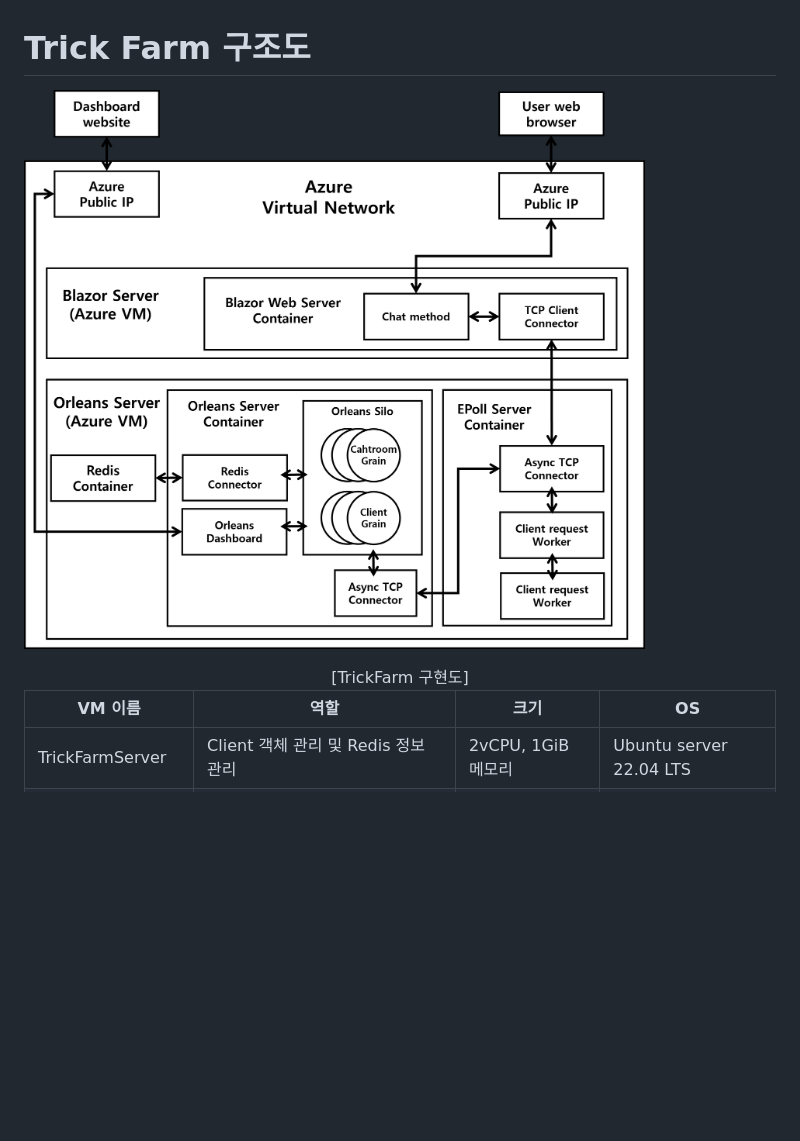
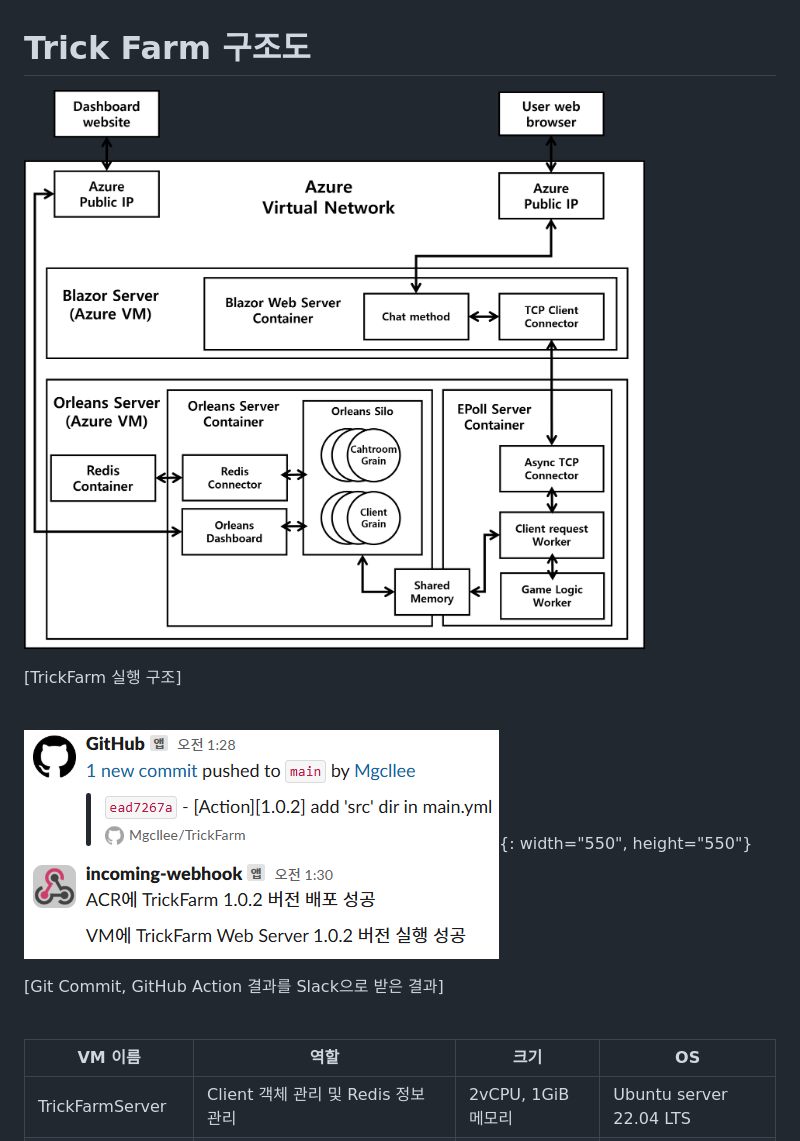
Before and after one commit to Mgcllee/TrickFarm, a Markdown page: README.md, the part around the change. Rendered like a GitHub page; pictures changed too: Document/Image/NotifySlack.png (added), Document/Image/TrickFarm_구현도_03.png; blank space fills up the shorter version.

Commit message:
[README] Slack 알림 화면 추가

```diff
--- a/README.md
+++ b/README.md
@@ -17,7 +17,15 @@
 
 ![구조도](/Document/Image/TrickFarm_구현도_03.png)
 
-<center>[TrickFarm 구현도]</center>
+[TrickFarm 실행 구조]
+
+<br/>
+
+![슬랙알림](/Document/Image/NotifySlack.png){: width="550", height="550"}
+
+[Git Commit, GitHub Action 결과를 Slack으로 받은 결과]
+
+<br/>
 
 |VM 이름|역할|크기|OS|
 |---|---|---|---|
```
